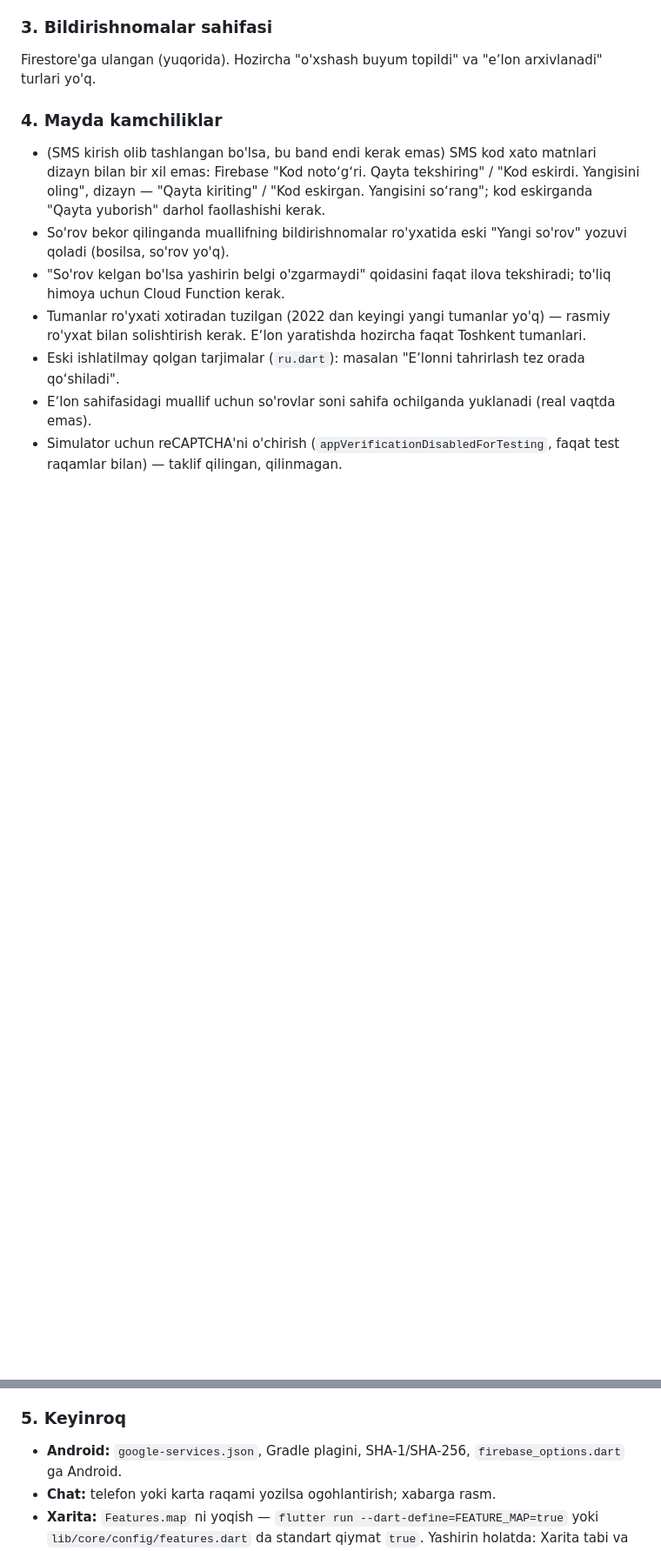
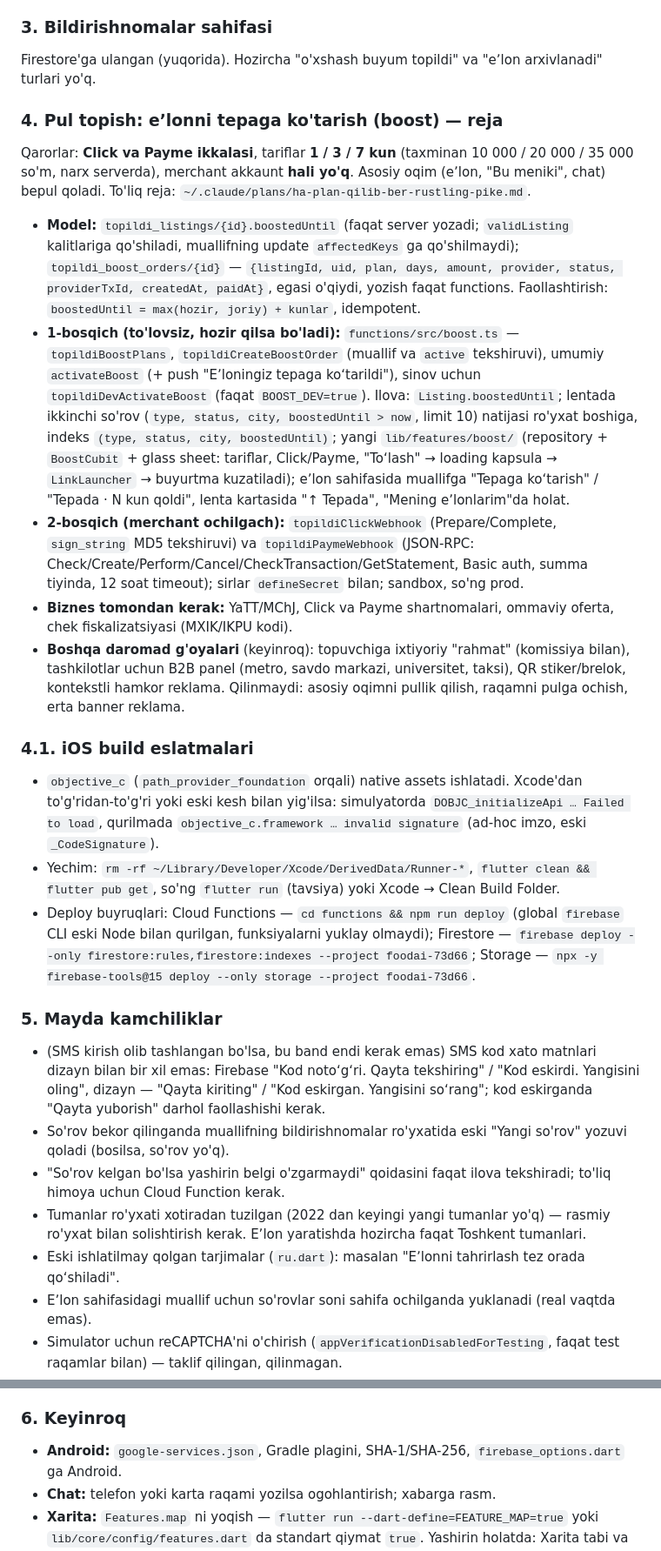
Before and after one commit to Dimamaman/topildi, a Markdown page: docs/PROGRESS.md, 2 parts joined by grey strips. Shown at 87% size. Drawn GitHub-style; blank space fills up the shorter version.

```diff
--- a/docs/PROGRESS.md
+++ b/docs/PROGRESS.md
@@ -175,7 +191,23 @@ Cloud Functions yo'q: chatni ilova yaratadi, xavfsizlikni Firestore rules taʼmi
 
 Firestore'ga ulangan (yuqorida). Hozircha "o'xshash buyum topildi" va "eʼlon arxivlanadi" turlari yo'q.
 
-### 4. Mayda kamchiliklar
+### 4. Pul topish: eʼlonni tepaga ko'tarish (boost) — reja
+
+Qarorlar: **Click va Payme ikkalasi**, tariflar **1 / 3 / 7 kun** (taxminan 10 000 / 20 000 / 35 000 so'm, narx serverda), merchant akkaunt **hali yo'q**. Asosiy oqim (eʼlon, "Bu meniki", chat) bepul qoladi. To'liq reja: `~/.claude/plans/ha-plan-qilib-ber-rustling-pike.md`.
+
+- **Model:** `topildi_listings/{id}.boostedUntil` (faqat server yozadi; `validListing` kalitlariga qo'shiladi, muallifning update `affectedKeys` ga qo'shilmaydi); `topildi_boost_orders/{id}` — `{listingId, uid, plan, days, amount, provider, status, providerTxId, createdAt, paidAt}`, egasi o'qiydi, yozish faqat functions. Faollashtirish: `boostedUntil = max(hozir, joriy) + kunlar`, idempotent.
+- **1-bosqich (to'lovsiz, hozir qilsa bo'ladi):** `functions/src/boost.ts` — `topildiBoostPlans`, `topildiCreateBoostOrder` (muallif va `active` tekshiruvi), umumiy `activateBoost` (+ push "Eʼloningiz tepaga koʻtarildi"), sinov uchun `topildiDevActivateBoost` (faqat `BOOST_DEV=true`). Ilova: `Listing.boostedUntil`; lentada ikkinchi so'rov (`type, status, city, boostedUntil > now`, limit 10) natijasi ro'yxat boshiga, indeks `(type, status, city, boostedUntil)`; yangi `lib/features/boost/` (repository + `BoostCubit` + glass sheet: tariflar, Click/Payme, "Toʻlash" → loading kapsula → `LinkLauncher` → buyurtma kuzatiladi); eʼlon sahifasida muallifga "Tepaga koʻtarish" / "Tepada · N kun qoldi", lenta kartasida "↑ Tepada", "Mening eʼlonlarim"da holat.
+- **2-bosqich (merchant ochilgach):** `topildiClickWebhook` (Prepare/Complete, `sign_string` MD5 tekshiruvi) va `topildiPaymeWebhook` (JSON-RPC: Check/Create/Perform/Cancel/CheckTransaction/GetStatement, Basic auth, summa tiyinda, 12 soat timeout); sirlar `defineSecret` bilan; sandbox, so'ng prod.
+- **Biznes tomondan kerak:** YaTT/MChJ, Click va Payme shartnomalari, ommaviy oferta, chek fiskalizatsiyasi (MXIK/IKPU kodi).
+- **Boshqa daromad g'oyalari** (keyinroq): topuvchiga ixtiyoriy "rahmat" (komissiya bilan), tashkilotlar uchun B2B panel (metro, savdo markazi, universitet, taksi), QR stiker/brelok, kontekstli hamkor reklama. Qilinmaydi: asosiy oqimni pullik qilish, raqamni pulga ochish, erta banner reklama.
+
+### 4.1. iOS build eslatmalari
+
+- `objective_c` (`path_provider_foundation` orqali) native assets ishlatadi. Xcode'dan to'g'ridan-to'g'ri yoki eski kesh bilan yig'ilsa: simulyatorda `DOBJC_initializeApi … Failed to load`, qurilmada `objective_c.framework … invalid signature` (ad-hoc imzo, eski `_CodeSignature`).
+- Yechim: `rm -rf ~/Library/Developer/Xcode/DerivedData/Runner-*`, `flutter clean && flutter pub get`, so'ng `flutter run` (tavsiya) yoki Xcode → Clean Build Folder.
+- Deploy buyruqlari: Cloud Functions — `cd functions && npm run deploy` (global `firebase` CLI eski Node bilan qurilgan, funksiyalarni yuklay olmaydi); Firestore — `firebase deploy --only firestore:rules,firestore:indexes --project foodai-73d66`; Storage — `npx -y firebase-tools@15 deploy --only storage --project foodai-73d66`.
+
+### 5. Mayda kamchiliklar
 
 - (SMS kirish olib tashlangan bo'lsa, bu band endi kerak emas) SMS kod xato matnlari dizayn bilan bir xil emas: Firebase "Kod notoʻgʻri. Qayta tekshiring" / "Kod eskirdi. Yangisini oling", dizayn — "Qayta kiriting" / "Kod eskirgan. Yangisini soʻrang"; kod eskirganda "Qayta yuborish" darhol faollashishi kerak.
 - So'rov bekor qilinganda muallifning bildirishnomalar ro'yxatida eski "Yangi so'rov" yozuvi qoladi (bosilsa, so'rov yo'q).
@@ -185,7 +217,7 @@ Firestore'ga ulangan (yuqorida). Hozircha "o'xshash buyum topildi" va "eʼlon ar
 - Eʼlon sahifasidagi muallif uchun so'rovlar soni sahifa ochilganda yuklanadi (real vaqtda emas).
 - Simulator uchun reCAPTCHA'ni o'chirish (`appVerificationDisabledForTesting`, faqat test raqamlar bilan) — taklif qilingan, qilinmagan.
 
-### 5. Keyinroq
+### 6. Keyinroq
 
 - **Android:** `google-services.json`, Gradle plagini, SHA-1/SHA-256, `firebase_options.dart` ga Android.
 - **Chat:** telefon yoki karta raqami yozilsa ogohlantirish; xabarga rasm.
```
Also changed, not shown: other parts of docs/PROGRESS.md (+18 -2 lines).
